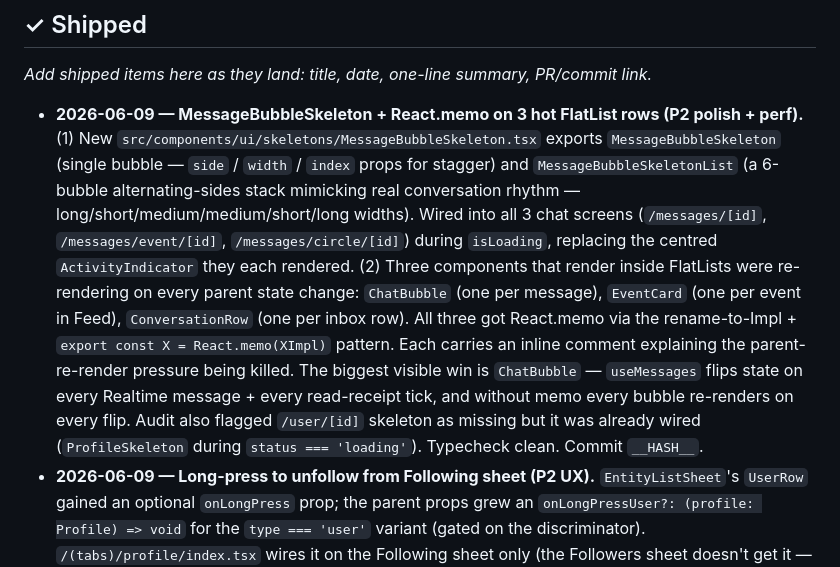
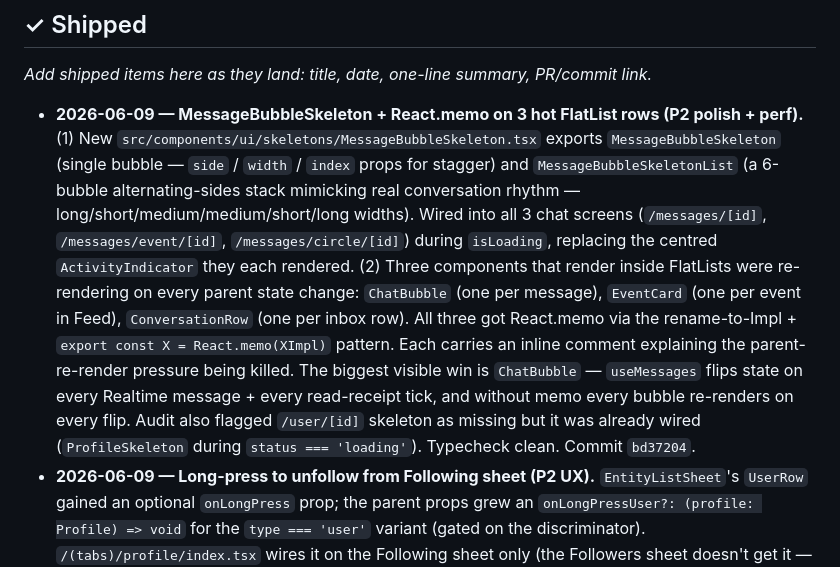
Before and after one commit to AidanH567/Sphaer, a Markdown page: BACKLOG.md, the part around the change. GitHub-like rendering.

Commit message:
docs(backlog): backfill hash for memo+skeleton ship

```diff
--- a/BACKLOG.md
+++ b/BACKLOG.md
@@ -398,7 +398,7 @@ New `src/types/enums.ts` exports `NotificationType` and `CircleRole` string-lite
 
 *Add shipped items here as they land: title, date, one-line summary, PR/commit link.*
 
-- **2026-06-09 — MessageBubbleSkeleton + React.memo on 3 hot FlatList rows (P2 polish + perf).** (1) New `src/components/ui/skeletons/MessageBubbleSkeleton.tsx` exports `MessageBubbleSkeleton` (single bubble — `side` / `width` / `index` props for stagger) and `MessageBubbleSkeletonList` (a 6-bubble alternating-sides stack mimicking real conversation rhythm — long/short/medium/medium/short/long widths). Wired into all 3 chat screens (`/messages/[id]`, `/messages/event/[id]`, `/messages/circle/[id]`) during `isLoading`, replacing the centred `ActivityIndicator` they each rendered. (2) Three components that render inside FlatLists were re-rendering on every parent state change: `ChatBubble` (one per message), `EventCard` (one per event in Feed), `ConversationRow` (one per inbox row). All three got React.memo via the rename-to-Impl + `export const X = React.memo(XImpl)` pattern. Each carries an inline comment explaining the parent-re-render pressure being killed. The biggest visible win is `ChatBubble` — `useMessages` flips state on every Realtime message + every read-receipt tick, and without memo every bubble re-renders on every flip. Audit also flagged `/user/[id]` skeleton as missing but it was already wired (`ProfileSkeleton` during `status === 'loading'`). Typecheck clean. Commit `__HASH__`.
+- **2026-06-09 — MessageBubbleSkeleton + React.memo on 3 hot FlatList rows (P2 polish + perf).** (1) New `src/components/ui/skeletons/MessageBubbleSkeleton.tsx` exports `MessageBubbleSkeleton` (single bubble — `side` / `width` / `index` props for stagger) and `MessageBubbleSkeletonList` (a 6-bubble alternating-sides stack mimicking real conversation rhythm — long/short/medium/medium/short/long widths). Wired into all 3 chat screens (`/messages/[id]`, `/messages/event/[id]`, `/messages/circle/[id]`) during `isLoading`, replacing the centred `ActivityIndicator` they each rendered. (2) Three components that render inside FlatLists were re-rendering on every parent state change: `ChatBubble` (one per message), `EventCard` (one per event in Feed), `ConversationRow` (one per inbox row). All three got React.memo via the rename-to-Impl + `export const X = React.memo(XImpl)` pattern. Each carries an inline comment explaining the parent-re-render pressure being killed. The biggest visible win is `ChatBubble` — `useMessages` flips state on every Realtime message + every read-receipt tick, and without memo every bubble re-renders on every flip. Audit also flagged `/user/[id]` skeleton as missing but it was already wired (`ProfileSkeleton` during `status === 'loading'`). Typecheck clean. Commit `bd37204`.
 - **2026-06-09 — Long-press to unfollow from Following sheet (P2 UX).** `EntityListSheet`'s `UserRow` gained an optional `onLongPress` prop; the parent props grew an `onLongPressUser?: (profile: Profile) => void` for the `type === 'user'` variant (gated on the discriminator). `/(tabs)/profile/index.tsx` wires it on the Following sheet only (the Followers sheet doesn't get it — wrong direction of the relationship; you can't unfollow your followers). Long-press sets a new `unfollowTarget: Profile | null` state which renders a destructive `<ConfirmSheet>` ("Unfollow X? Their activities will stop appearing on your feed."). On confirm: optimistic remove from the visible `following` list + `counts.following` decrement, then `unfollowUser(user.id, target.id)`; on error, rollback (re-add + re-increment). `delayLongPress={400}` so the gesture doesn't fire on accidental holds; new `accessibilityHint="Long-press to unfollow"` on the row so VoiceOver announces it. Typecheck clean. Commit `a25a89c`.
 - **2026-06-09 — Image upload MIME + size validation across all 4 upload paths (P2 security).** New `src/utils/upload-validation.ts` exports `validateImageUpload(blob)` + `UploadValidationError`. Checks `blob.type` against an allowlist (`image/jpeg`, `image/jpg` non-standard, `image/png`, `image/webp`, `image/heic`, `image/heif`, `image/gif`) and `blob.size` against `MAX_UPLOAD_BYTES = 10 MB`. Throws a user-friendly `UploadValidationError` on failure (caller lets it bubble to UI Alert / inline error). Wired into all 4 upload paths via a single-line `validateImageUpload(blob)` call between `uriToBlob()` and the `.upload(...)`: `uploadAvatar` + `uploadGalleryImage` in `profile.service.ts`, `uploadEventPoster` in `events.service.ts`, `uploadCircleImage` in `circles.service.ts`. Backlog tracks the remaining server-side hardening (bucket `allowed_mime_types` config + magic-byte sniffing + optional virus scan) — those add defence-in-depth on top of this client gate. Typecheck clean. Commit `17ee82b`.
 - **2026-06-09 — Other-user profile `/user/[id]` mock fallback retired (Profile v2 #7).** Removed `getMockProfileByExactId` import + call from `app/user/[id].tsx`. The screen now goes directly: `fetchRealProfile(id)` → found OR not_found, no mid-step mock catalog lookup. The `MockProfile` type alias is still imported (it's the display shape consumed by `adaptProfileToDisplay`) — separate concern from the data fallback. Pairs with the ErrorState "Profile not found" path shipped earlier today, so the no-DB-match path now lands on a usable ErrorState instead of a fake profile or bare 404. Typecheck clean.
```
